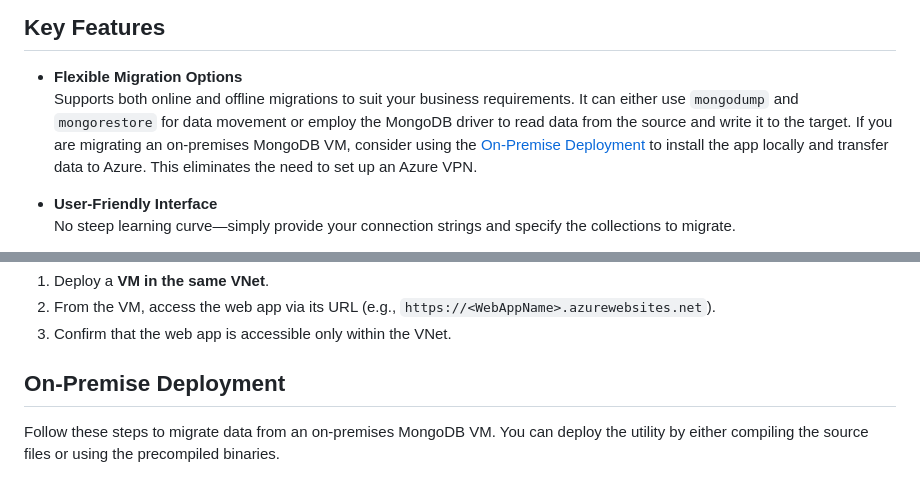
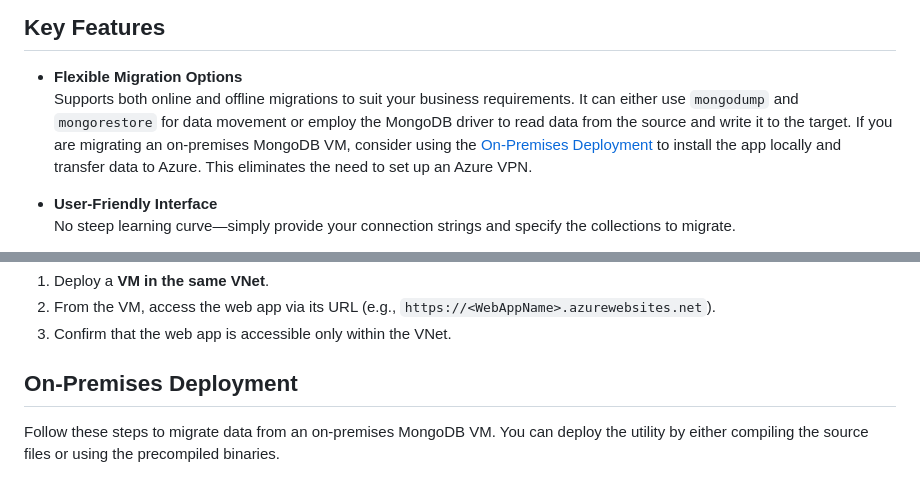
Before and after one commit to sandeepsnairms/MongoMigrationWebBasedUtility, a Markdown page: README.md, 2 parts joined by grey strips. GitHub-like rendering.

Commit message:
readme links fix

```diff
--- a/README.md
+++ b/README.md
@@ -5,7 +5,7 @@ Streamline your migration to Azure Cosmos DB for MongoDB (vCore-based) with a to
 ## Key Features
 
 - **Flexible Migration Options**
-  Supports both online and offline migrations to suit your business requirements. It can either use `mongodump` and `mongorestore` for data movement or employ the MongoDB driver to read data from the source and write it to the target. If you are migrating an on-premises MongoDB VM, consider using the [On-Premise Deployment](#deploy-mongomigrationwebapp-on-a-onpremise-windows-server) to install the app locally and transfer data to Azure. This eliminates the need to set up an Azure VPN.
+  Supports both online and offline migrations to suit your business requirements. It can either use `mongodump` and `mongorestore` for data movement or employ the MongoDB driver to read data from the source and write it to the target. If you are migrating an on-premises MongoDB VM, consider using the [On-Premises Deployment](#on-premises-deployment) to install the app locally and transfer data to Azure. This eliminates the need to set up an Azure VPN.
 
 - **User-Friendly Interface**
   No steep learning curve—simply provide your connection strings and specify the collections to migrate.
@@ -270,7 +270,7 @@ If using a private DNS zone:
 3. Confirm that the web app is accessible only within the VNet.
 
 
-## On-Premise Deployment
+## On-Premises Deployment
 
 Follow these steps to migrate data from an on-premises MongoDB VM. You can deploy the utility by either compiling the source files or using the precompiled binaries.
 
```
